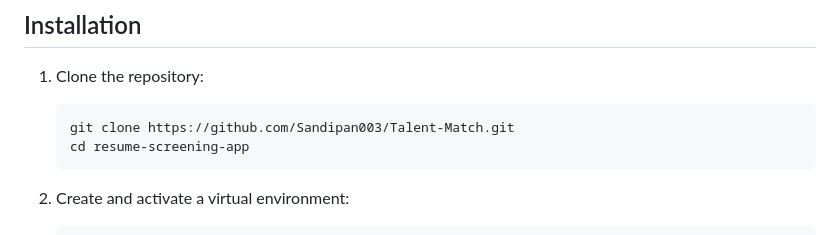
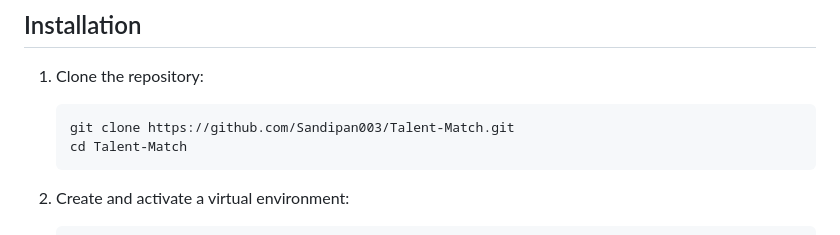
Before and after one commit to Sandipan003/Talent-Match, a Markdown page: README.md, the part around the change. Drawn GitHub-style.

````diff
--- a/README.md
+++ b/README.md
@@ -38,7 +38,7 @@ A smart job application platform that uses AI to match candidates with job posti
 1. Clone the repository:
    ```
    git clone https://github.com/Sandipan003/Talent-Match.git
-   cd resume-screening-app
+   cd Talent-Match
    ```
 
 2. Create and activate a virtual environment:
````
